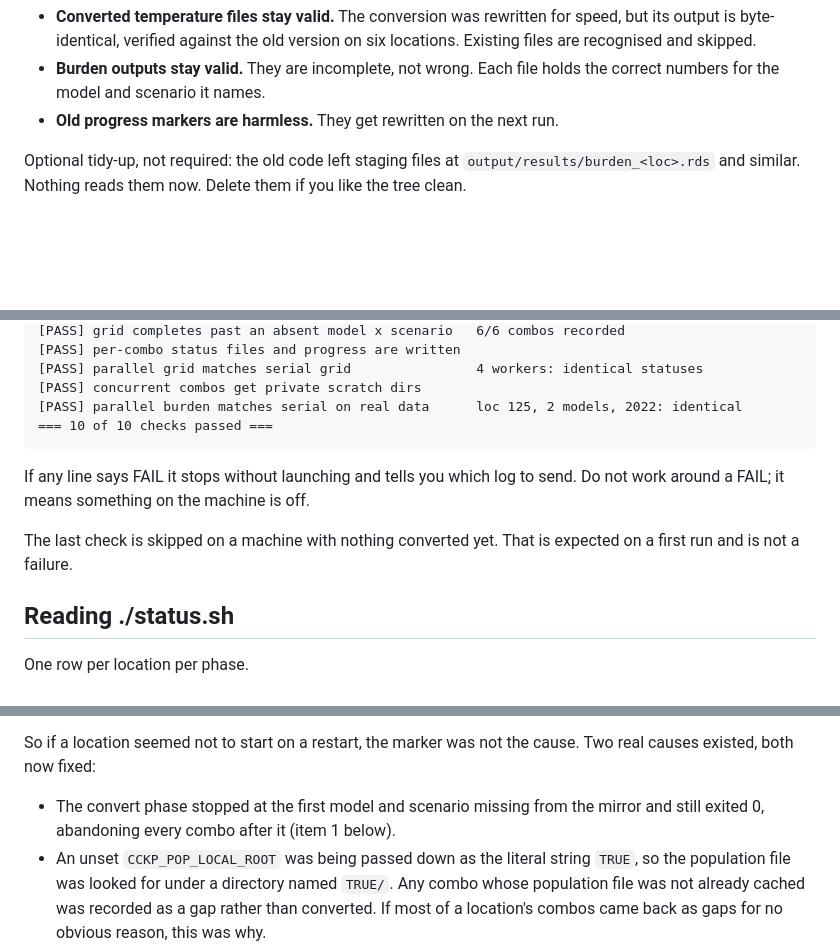
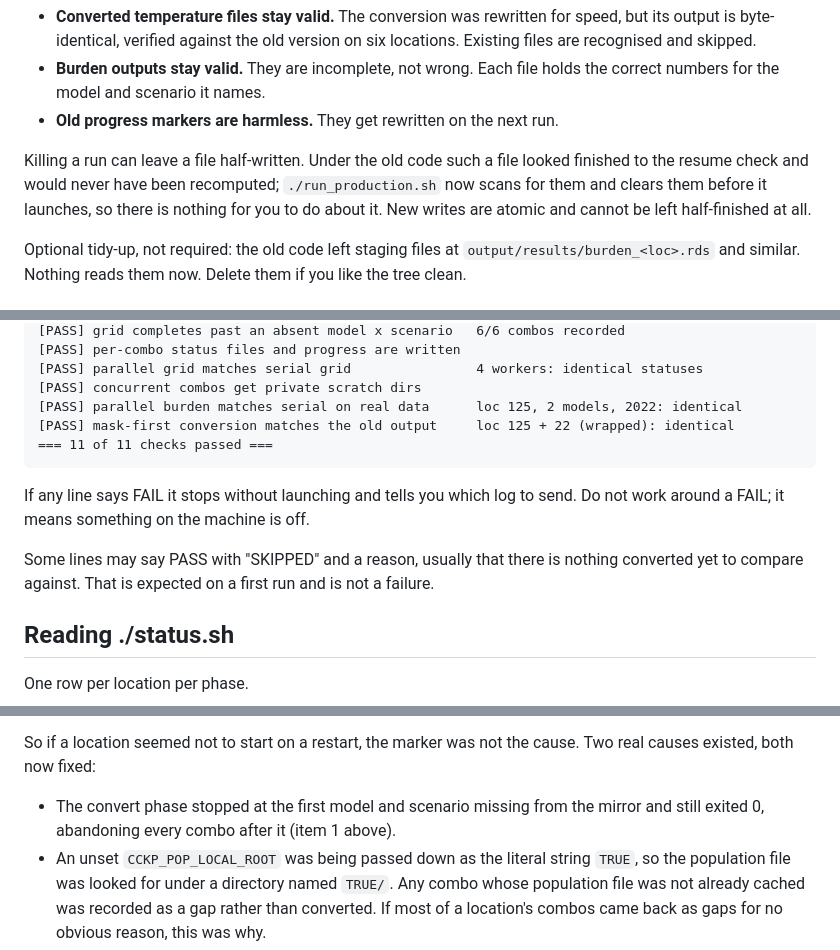
Before and after one commit to aaron-oz/2026-climate-health-burden-projections, a Markdown page: MIGRATION.md, 3 parts joined by grey strips. Rendered like a GitHub page; blank space fills up the shorter version.

Commit message:
Correct MIGRATION.md: 11 checks not 10, cross-reference, repair pass
The verify block gained an eleventh check and the sample output still showed
ten. A cross-reference said 'below' for a section that is above. Adds a note
that the launcher now clears half-written files by itself, since the migration
starts by killing a run.

Co-Authored-By: Claude Fable 5 <noreply@anthropic.com>

````diff
--- a/MIGRATION.md
+++ b/MIGRATION.md
@@ -20,6 +20,12 @@ Nothing computed so far is lost or has to be redone:
 - **Burden outputs stay valid.** They are incomplete, not wrong. Each file
   holds the correct numbers for the model and scenario it names.
 - **Old progress markers are harmless.** They get rewritten on the next run.
+
+Killing a run can leave a file half-written. Under the old code such a file
+looked finished to the resume check and would never have been recomputed;
+`./run_production.sh` now scans for them and clears them before it launches, so
+there is nothing for you to do about it. New writes are atomic and cannot be
+left half-finished at all.
 
 Optional tidy-up, not required: the old code left staging files at
 `output/results/burden_<loc>.rds` and similar. Nothing reads them now. Delete
@@ -63,14 +69,16 @@ separate resume step and nothing to clean up first.
 [PASS] parallel grid matches serial grid                4 workers: identical statuses
 [PASS] concurrent combos get private scratch dirs
 [PASS] parallel burden matches serial on real data      loc 125, 2 models, 2022: identical
-=== 10 of 10 checks passed ===
+[PASS] mask-first conversion matches the old output     loc 125 + 22 (wrapped): identical
+=== 11 of 11 checks passed ===
 ```
 
 If any line says FAIL it stops without launching and tells you which log to
 send. Do not work around a FAIL; it means something on the machine is off.
 
-The last check is skipped on a machine with nothing converted yet. That is
-expected on a first run and is not a failure.
+Some lines may say PASS with "SKIPPED" and a reason, usually that there is
+nothing converted yet to compare against. That is expected on a first run and
+is not a failure.
 
 ## Reading ./status.sh
 
@@ -165,7 +173,7 @@ So if a location seemed not to start on a restart, the marker was not the
 cause. Two real causes existed, both now fixed:
 
 - The convert phase stopped at the first model and scenario missing from the
-  mirror and still exited 0, abandoning every combo after it (item 1 below).
+  mirror and still exited 0, abandoning every combo after it (item 1 above).
 - An unset `CCKP_POP_LOCAL_ROOT` was being passed down as the literal string
   `TRUE`, so the population file was looked for under a directory named
   `TRUE/`. Any combo whose population file was not already cached was recorded
````
